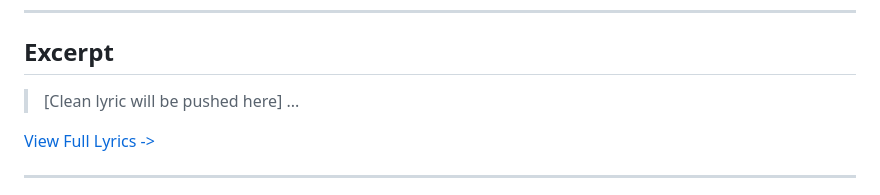
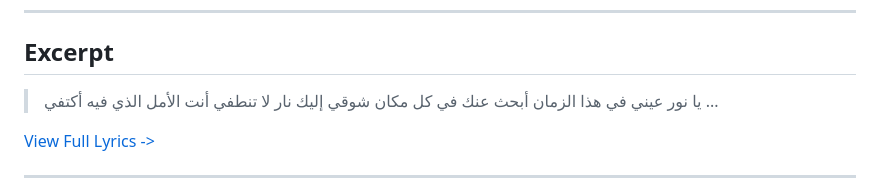
Before and after one commit to ImAbuSayed/maw3edna-el-saaa-7-our-date-is-at-7, a Markdown page: README.md, the part around the change. Rendered like a GitHub page.

Commit message:
docs: Update readme excerpt

```diff
--- a/README.md
+++ b/README.md
@@ -19,7 +19,10 @@
 
 ## Excerpt
 
-> [Clean lyric will be pushed here]
+> يا نور عيني في هذا الزمان
+> أبحث عنك في كل مكان
+> شوقي إليك نار لا تنطفي
+> أنت الأمل الذي فيه أكتفي
 > ...
 
 [View Full Lyrics ->](./lyrics.txt)
```
